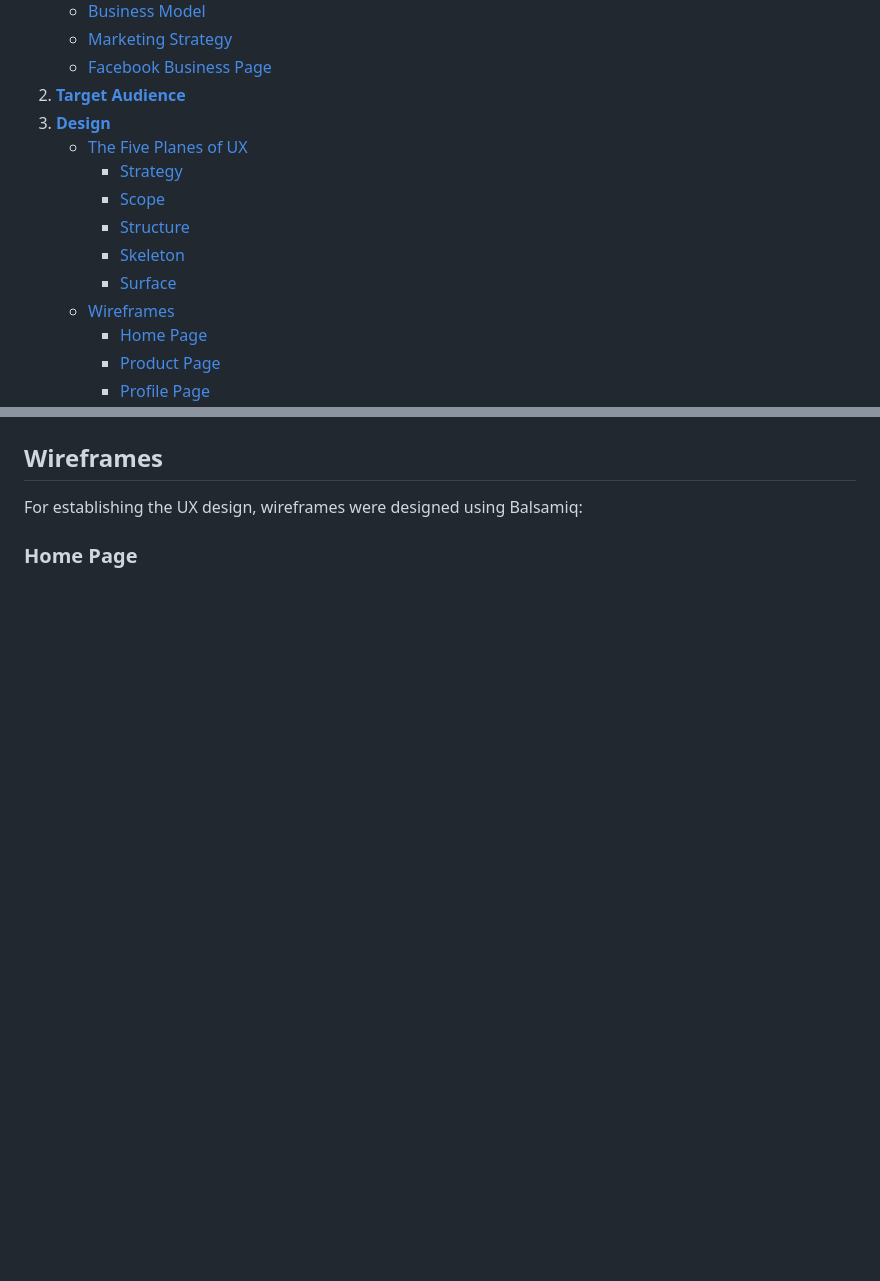
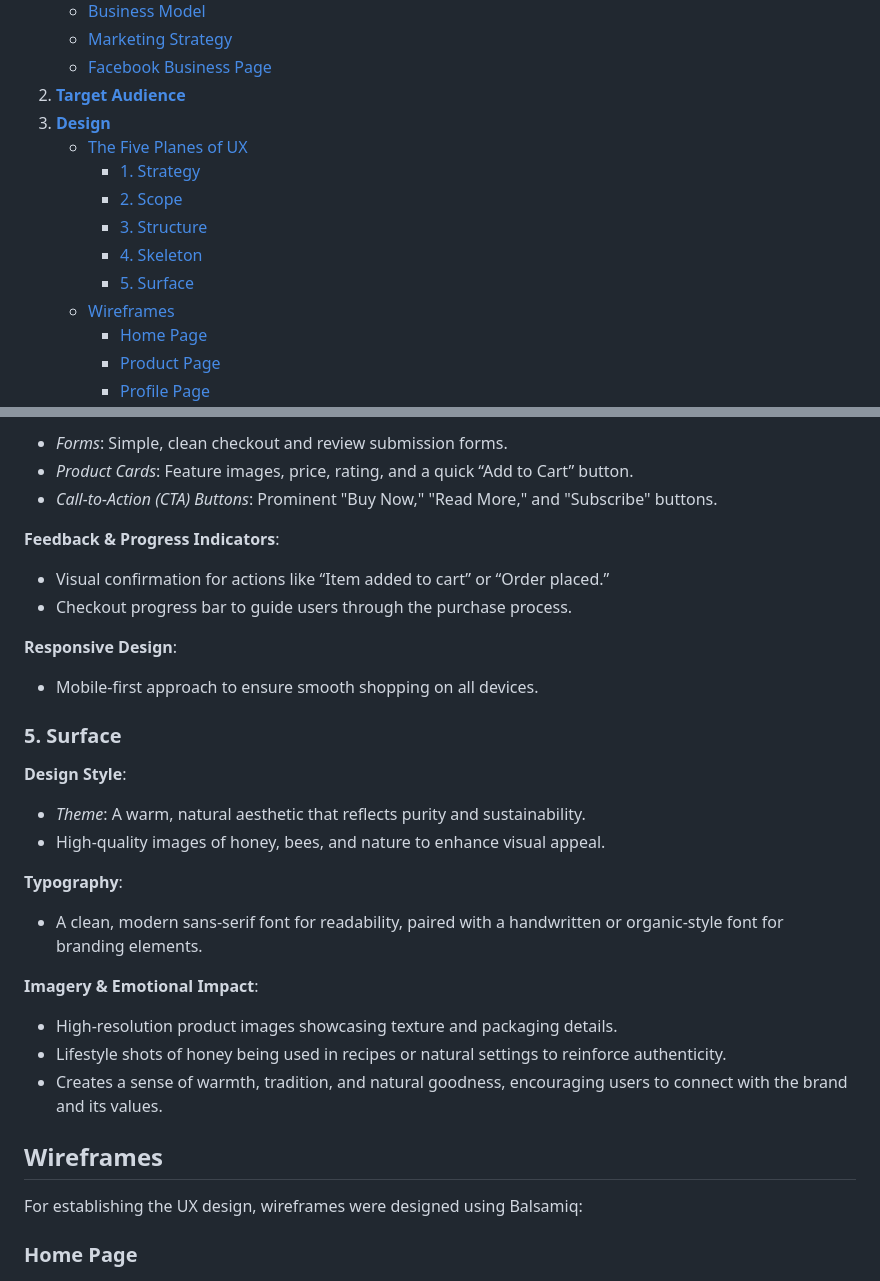
Before and after one commit to petra66orii/honeypot, a Markdown page: README.md, 2 parts joined by grey strips. Drawn GitHub-style; blank space fills up the shorter version.

```diff
--- a/README.md
+++ b/README.md
@@ -13,11 +13,11 @@ HoneyPot is an e-commerce website that specialises in selling honey and honey by
 2. **[Target Audience](#target-audience)**
 3. **[Design](#design)**
     * [The Five Planes of UX](#the-five-planes-of-ux)
-        + [Strategy](#strategy)
-        + [Scope](#scope)
-        + [Structure](#structure)
-        + [Skeleton](#skeleton)
-        + [Surface](#surface)
+        + [1. Strategy](#1-strategy)
+        + [2. Scope](#2-scope)
+        + [3. Structure](#3-structure)
+        + [4. Skeleton](#4-skeleton)
+        + [5. Surface](#5-surface)
     * [Wireframes](#wireframes)
         + [Home Page](#home-page)
         + [Product Page](#product-page)
@@ -223,3 +290,32 @@ HoneyPot sells raw, unfiltered honey infused with different ingredients (whilst
+* *Forms*: Simple, clean checkout and review submission forms.
+* *Product Cards*: Feature images, price, rating, and a quick “Add to Cart” button.
+* *Call-to-Action (CTA) Buttons*: Prominent "Buy Now," "Read More," and "Subscribe" buttons.
+
+**Feedback & Progress Indicators**:
+
+* Visual confirmation for actions like “Item added to cart” or “Order placed.”
+* Checkout progress bar to guide users through the purchase process.
+
+**Responsive Design**:
+
+* Mobile-first approach to ensure smooth shopping on all devices.
+
+### 5. Surface
+
+**Design Style**:
+
+* *Theme*: A warm, natural aesthetic that reflects purity and sustainability.
+* High-quality images of honey, bees, and nature to enhance visual appeal.
+
+**Typography**:
+
+* A clean, modern sans-serif font for readability, paired with a handwritten or organic-style font for branding elements.
+
+**Imagery & Emotional Impact**:
+
+* High-resolution product images showcasing texture and packaging details.
+* Lifestyle shots of honey being used in recipes or natural settings to reinforce authenticity.
+* Creates a sense of warmth, tradition, and natural goodness, encouraging users to connect with the brand and its values.
 
 ## Wireframes
 
```
Also changed, not shown: other parts of README.md (+72 -5 lines).
